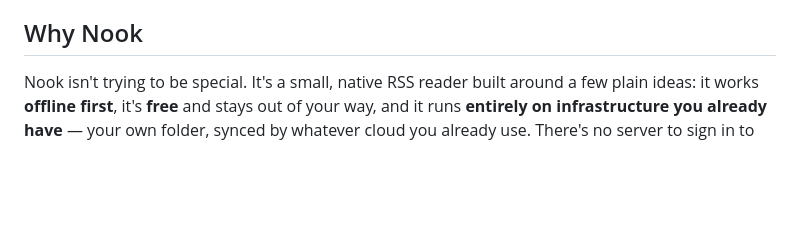
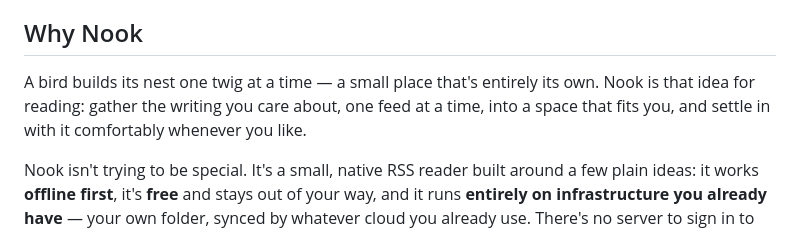
Before and after one commit to selenehyun/nook, a Markdown page: README.md, the part around the change. GitHub-like rendering; blank space fills up the shorter version.

Commit message:
docs: open Why Nook with the nest metaphor
Lead the section with the idea behind the name: like a bird gathering
twigs into a nest of its own, Nook is for gathering the reading you care
about into a space that fits you, to enjoy on your own terms.

Co-authored-by: Codex <noreply@openai.com>
Co-Authored-By: Claude Opus 4.8 (1M context) <noreply@anthropic.com>
Claude-Session: https://claude.ai/code/session_0185dDtJMHj5rQnaQm7BThnV

```diff
--- a/README.md
+++ b/README.md
@@ -31,6 +31,8 @@
 > **New to RSS?** RSS lets you follow sites, blogs, and newsletters in one place — no algorithm, no ads, no account, and nothing tracking what you read. You decide what you subscribe to and see everything, in order. [Why use RSS feeds →](https://openrss.org/guides/what-are-rss-feeds#why-use-rss-feeds)
 
 ## Why Nook
+
+A bird builds its nest one twig at a time — a small place that's entirely its own. Nook is that idea for reading: gather the writing you care about, one feed at a time, into a space that fits you, and settle in with it comfortably whenever you like.
 
 Nook isn't trying to be special. It's a small, native RSS reader built around a few plain ideas: it works **offline first**, it's **free** and stays out of your way, and it runs **entirely on infrastructure you already have** — your own folder, synced by whatever cloud you already use. There's no server to sign in to and no account to create, and nothing of yours passes through anything the author runs.
 
```
